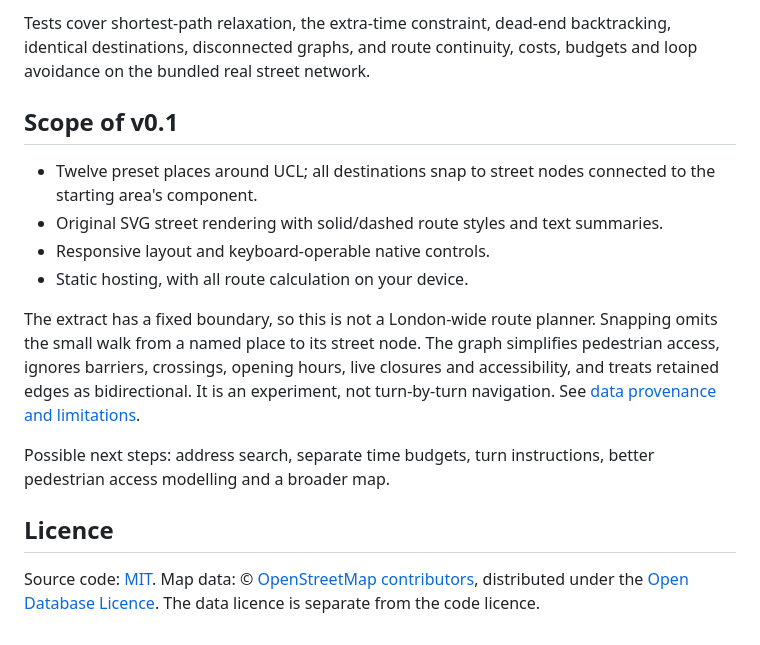
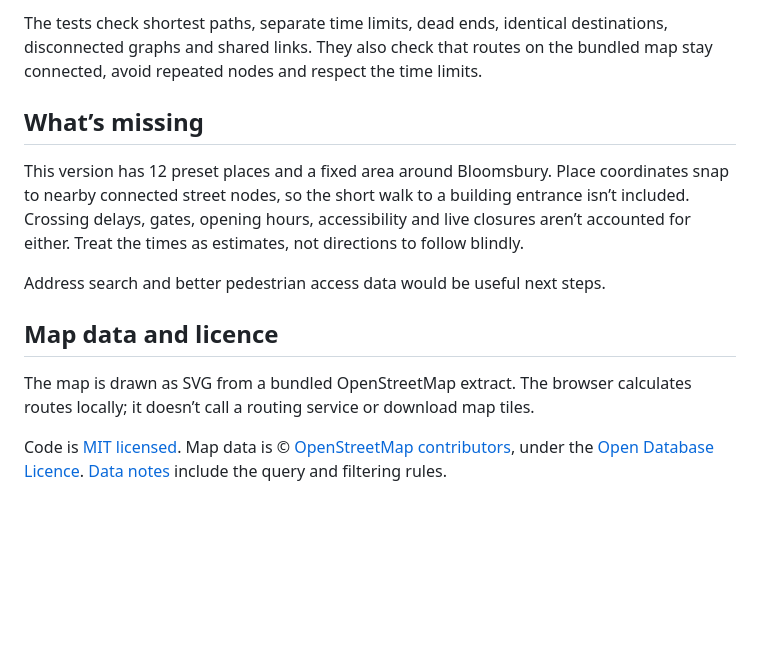
Before and after one commit to t7acct/one-more-minute, a Markdown page: README.md, the part around one of its changes. GitHub-like rendering; blank space fills up the shorter version.

```diff
--- a/README.md
+++ b/README.md
@@ -49,17 +51,14 @@ This is a **shortest-path candidate search**, not an exact global optimiser over
 
-Tests cover shortest-path relaxation, the extra-time constraint, dead-end backtracking, identical destinations, disconnected graphs, and route continuity, costs, budgets and loop avoidance on the bundled real street network.
+The tests check shortest paths, separate time limits, dead ends, identical destinations, disconnected graphs and shared links. They also check that routes on the bundled map stay connected, avoid repeated nodes and respect the time limits.
 
-## Scope of v0.1
+## What’s missing
 
-- Twelve preset places around UCL; all destinations snap to street nodes connected to the starting area's component.
-- Original SVG street rendering with solid/dashed route styles and text summaries.
-- Responsive layout and keyboard-operable native controls.
-- Static hosting, with all route calculation on your device.
+This version has 12 preset places and a fixed area around Bloomsbury. Place coordinates snap to nearby connected street nodes, so the short walk to a building entrance isn’t included. Crossing delays, gates, opening hours, accessibility and live closures aren’t accounted for either. Treat the times as estimates, not directions to follow blindly.
 
-The extract has a fixed boundary, so this is not a London-wide route planner. Snapping omits the small walk from a named place to its street node. The graph simplifies pedestrian access, ignores barriers, crossings, opening hours, live closures and accessibility, and treats retained edges as bidirectional. It is an experiment, not turn-by-turn navigation. See [data provenance and limitations](data/README.md).
+Address search and better pedestrian access data would be useful next steps.
 
-Possible next steps: address search, separate time budgets, turn instructions, better pedestrian access modelling and a broader map.
+## Map data and licence
 
-## Licence
+The map is drawn as SVG from a bundled OpenStreetMap extract. The browser calculates routes locally; it doesn’t call a routing service or download map tiles.
 
-Source code: [MIT](LICENSE). Map data: © [OpenStreetMap contributors](https://www.openstreetmap.org/copyright), distributed under the [Open Database Licence](https://opendatacommons.org/licenses/odbl/1-0/). The data licence is separate from the code licence.
+Code is [MIT licensed](LICENSE). Map data is © [OpenStreetMap contributors](https://www.openstreetmap.org/copyright), under the [Open Database Licence](https://opendatacommons.org/licenses/odbl/1-0/). [Data notes](data/README.md) include the query and filtering rules.
```
Also changed, not shown: other parts of README.md (+21 -19 lines), docs/demo.png, 10 other files.
